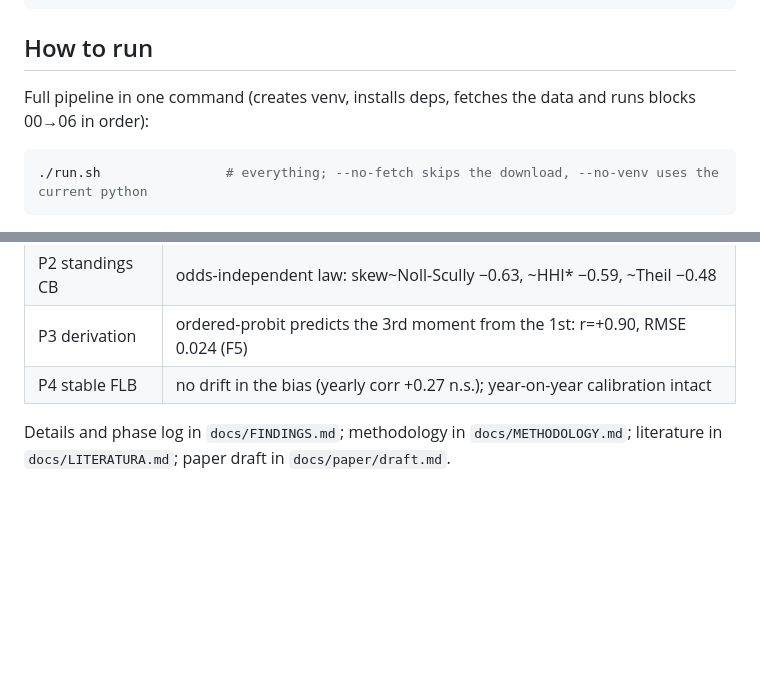
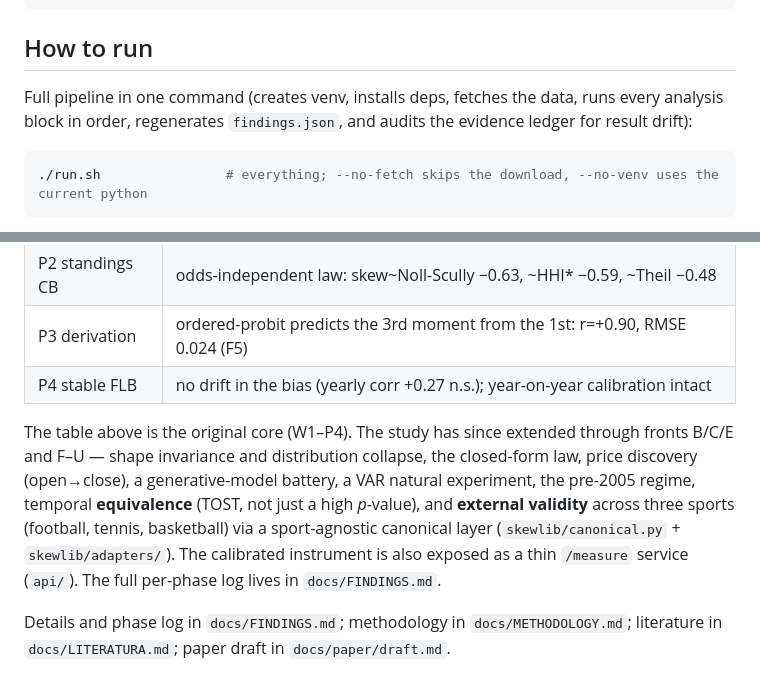
Before and after one commit to cold-code-labs/skew-dynamic, a Markdown page: study/README.md, 2 parts joined by grey strips. GitHub-like rendering; blank space fills up the shorter version.

Commit message:
docs: refresh READMEs — Zenodo DOI, correct block range, current scope
Root README: add the minted Zenodo DOI (badge + bibtex doi field), fix the
stale "blocks 00–20" range (pipeline runs all blocks), point the cite URL at
the DOI.

study/README: correct the run description (every block + findings.json +
drift audit), and note the work now extends past the W1–P4 core through fronts
B/C/E and F–U, temporal equivalence (TOST), multi-sport external validity via
the canonical layer, and the /measure service — full log in docs/FINDINGS.md.

Co-Authored-By: Claude Opus 4.8 <noreply@anthropic.com>

````diff
--- a/study/README.md
+++ b/study/README.md
@@ -57,8 +57,9 @@ data/PROVENANCE.json  hash + window of the frozen dataset (versioned)
 
 ## How to run
 
-Full pipeline in one command (creates venv, installs deps, fetches the data and
-runs blocks 00→06 in order):
+Full pipeline in one command (creates venv, installs deps, fetches the data,
+runs every analysis block in order, regenerates `findings.json`, and audits the
+evidence ledger for result drift):
 
 ```bash
 ./run.sh                # everything; --no-fetch skips the download, --no-venv uses the current python
@@ -87,5 +88,14 @@ PYTHONPATH=. python analysis/01_baseline.py # or any 0X_*
 | P3 derivation | ordered-probit predicts the 3rd moment from the 1st: r=+0.90, RMSE 0.024 (F5) |
 | P4 stable FLB | no drift in the bias (yearly corr +0.27 n.s.); year-on-year calibration intact |
 
+The table above is the original core (W1–P4). The study has since extended through
+fronts B/C/E and F–U — shape invariance and distribution collapse, the closed-form
+law, price discovery (open→close), a generative-model battery, a VAR natural
+experiment, the pre-2005 regime, temporal **equivalence** (TOST, not just a high
+*p*-value), and **external validity** across three sports (football, tennis,
+basketball) via a sport-agnostic canonical layer (`skewlib/canonical.py` +
+`skewlib/adapters/`). The calibrated instrument is also exposed as a thin
+`/measure` service (`api/`). The full per-phase log lives in `docs/FINDINGS.md`.
+
 Details and phase log in `docs/FINDINGS.md`; methodology in `docs/METHODOLOGY.md`;
 literature in `docs/LITERATURA.md`; paper draft in `docs/paper/draft.md`.
````
Also changed, not shown: README.md (+5 -3 lines).
